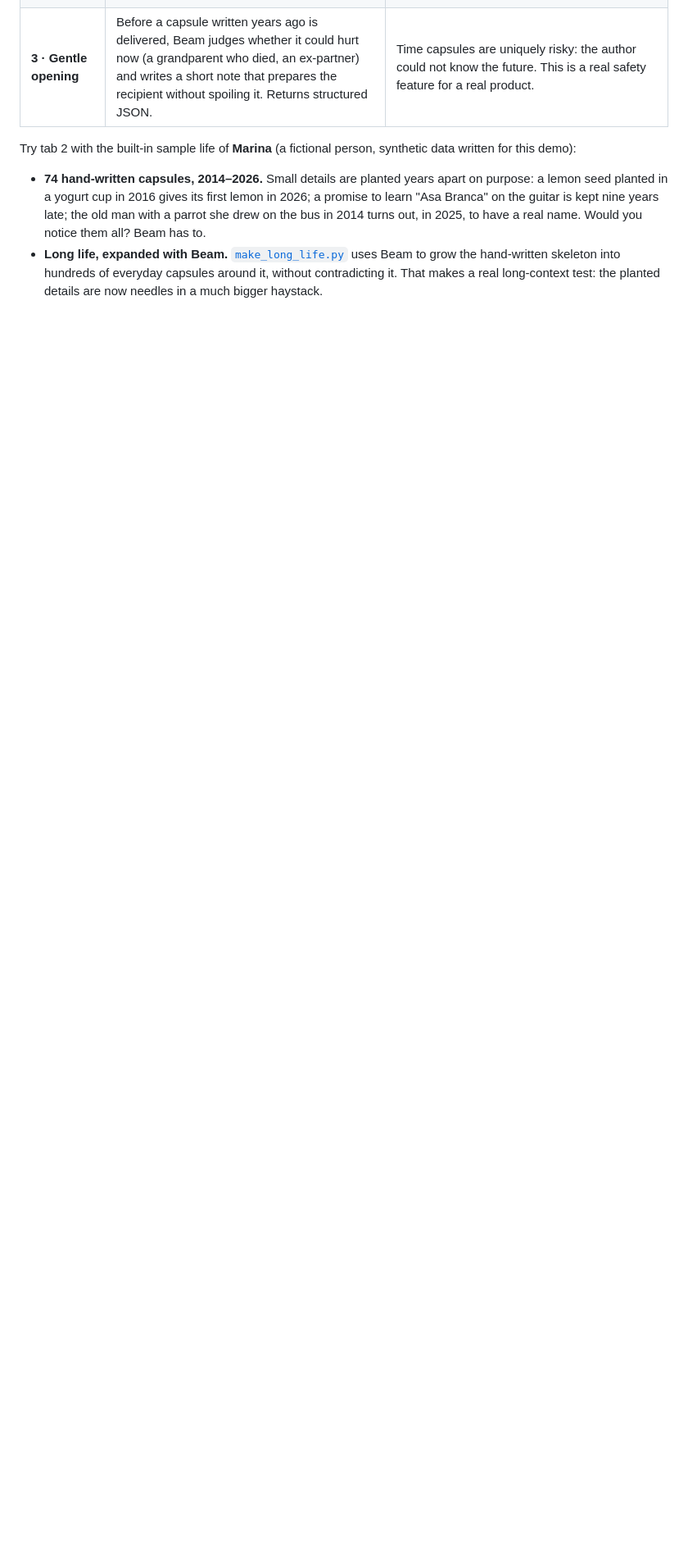
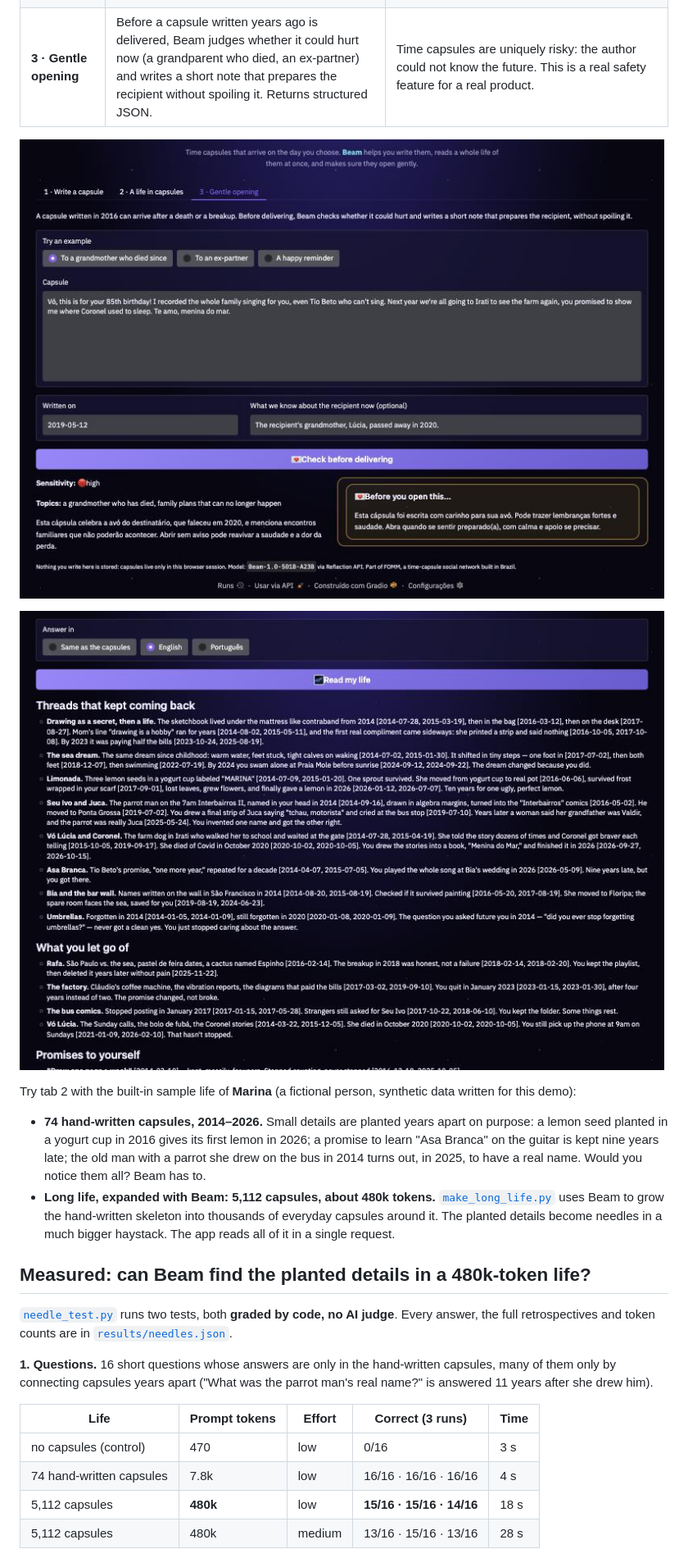
Before and after one commit to anagirio/fomm-letters-to-the-future, a Markdown page: README.md, the part around one of its changes. Shown at 82% size. GitHub-like rendering; pictures changed too: assets/gentle-opening.jpg (added), assets/retrospective-long-life.jpg (added); blank space fills up the shorter version.

```diff
--- a/README.md
+++ b/README.md
@@ -29,12 +29,32 @@ This Space is the part of FOMM that only a model like **Beam** makes possible. B
 | **2 · A life in capsules** | Reads **every capsule a person wrote over the years in a single pass** and writes a retrospective: recurring threads, what they let go of, and which promises to their future self they kept, broke or left open, all cited by date. | Beam's **1M-token context**. A heavy user of FOMM writes hundreds of thousands of tokens across a decade. No chunking or RAG: the whole life is in the context, so Beam can connect a promise from 2014 to the capsule that kept it in 2022. |
 | **3 · Gentle opening** | Before a capsule written years ago is delivered, Beam judges whether it could hurt now (a grandparent who died, an ex-partner) and writes a short note that prepares the recipient without spoiling it. Returns structured JSON. | Time capsules are uniquely risky: the author could not know the future. This is a real safety feature for a real product. |
 
+![Tab 3: Beam flags a capsule to a grandmother who has since died and writes a gentle note](assets/gentle-opening.jpg)
+
+![Tab 2: Beam reads 5,112 capsules (about 480k tokens) in one request and connects details planted years apart](assets/retrospective-long-life.jpg)
+
 Try tab 2 with the built-in sample life of **Marina** (a fictional person, synthetic data written for this demo):
 
 - **74 hand-written capsules, 2014–2026.** Small details are planted years apart on purpose: a lemon seed
   planted in a yogurt cup in 2016 gives its first lemon in 2026; a promise to learn "Asa Branca" on the guitar
   is kept nine years late; the old man with a parrot she drew on the bus in 2014 turns out, in 2025, to have a
   real name. Would you notice them all? Beam has to.
-- **Long life, expanded with Beam.** [`make_long_life.py`](make_long_life.py) uses Beam to grow the hand-written
-  skeleton into hundreds of everyday capsules around it, without contradicting it. That makes a real
-  long-context test: the planted details are now needles in a much bigger haystack.
+- **Long life, expanded with Beam: 5,112 capsules, about 480k tokens.** [`make_long_life.py`](make_long_life.py)
+  uses Beam to grow the hand-written skeleton into thousands of everyday capsules around it. The planted
+  details become needles in a much bigger haystack. The app reads all of it in a single request.
+
+## Measured: can Beam find the planted details in a 480k-token life?
+
+[`needle_test.py`](needle_test.py) runs two tests, both **graded by code, no AI judge**. Every answer, the full
+retrospectives and token counts are in [`results/needles.json`](results/needles.json).
+
+**1. Questions.** 16 short questions whose answers are only in the hand-written capsules, many of them only by
+connecting capsules years apart ("What was the parrot man's real name?" is answered 11 years after she drew him).
+
+| Life | Prompt tokens | Effort | Correct (3 runs) | Time |
+|---|---|---|---|---|
+| no capsules (control) | 470 | low | 0/16 | 3 s |
+| 74 hand-written capsules | 7.8k | low | 16/16 · 16/16 · 16/16 | 4 s |
+| 5,112 capsules | **480k** | low | **15/16 · 15/16 · 14/16** | 18 s |
+| 5,112 capsules | 480k | medium | 13/16 · 15/16 · 13/16 | 28 s |
+
```
Also changed, not shown: other parts of README.md (+32 -2 lines), results/needles.md (added, +16 -0 lines), assets/long-life-loaded.jpg (added), 7 other files.
